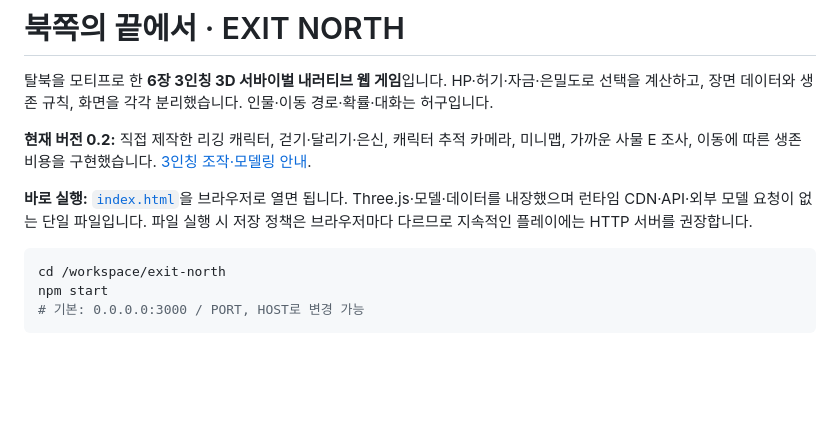
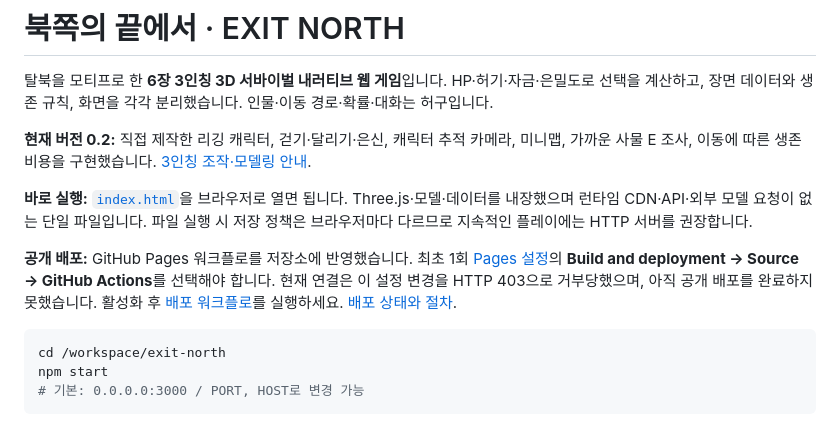
Before and after one commit to weodlf/exit-north, a Markdown page: README.md, the part around the change. GitHub-like rendering; blank space fills up the shorter version.

Commit message:
Document Pages activation blocker and deployment steps

````diff
--- a/README.md
+++ b/README.md
@@ -5,6 +5,8 @@
 **현재 버전 0.2:** 직접 제작한 리깅 캐릭터, 걷기·달리기·은신, 캐릭터 추적 카메라, 미니맵, 가까운 사물 E 조사, 이동에 따른 생존 비용을 구현했습니다. [3인칭 조작·모델링 안내](docs/THIRD-PERSON.md).
 
 **바로 실행:** [`index.html`](index.html)을 브라우저로 열면 됩니다. Three.js·모델·데이터를 내장했으며 런타임 CDN·API·외부 모델 요청이 없는 단일 파일입니다. 파일 실행 시 저장 정책은 브라우저마다 다르므로 지속적인 플레이에는 HTTP 서버를 권장합니다.
+
+**공개 배포:** GitHub Pages 워크플로를 저장소에 반영했습니다. 최초 1회 [Pages 설정](https://github.com/weodlf/exit-north/settings/pages)의 **Build and deployment → Source → GitHub Actions**를 선택해야 합니다. 현재 연결은 이 설정 변경을 HTTP 403으로 거부당했으며, 아직 공개 배포를 완료하지 못했습니다. 활성화 후 [배포 워크플로](https://github.com/weodlf/exit-north/actions/workflows/pages.yml)를 실행하세요. [배포 상태와 절차](docs/HOSTING.md).
 
 ```sh
 cd /workspace/exit-north
````
Also changed, not shown: docs/HOSTING.md (+18 -7 lines), docs/VERIFICATION.md (+2 -1 lines).
